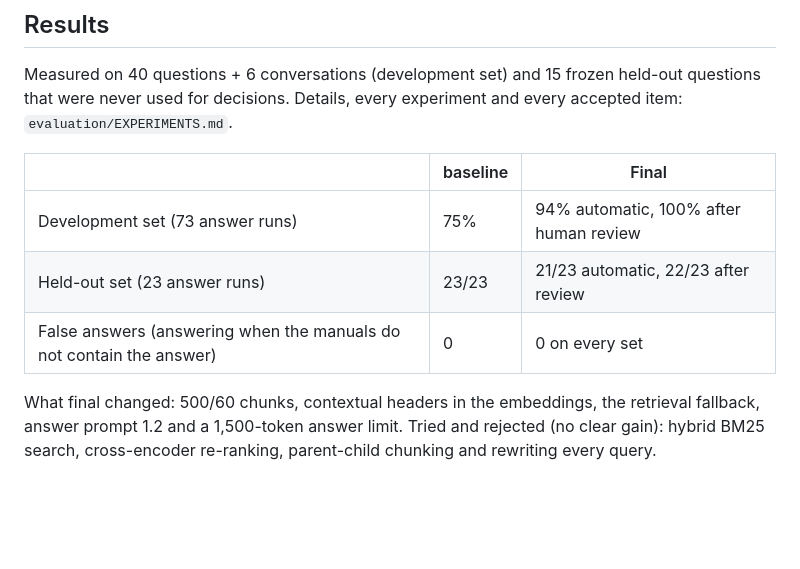
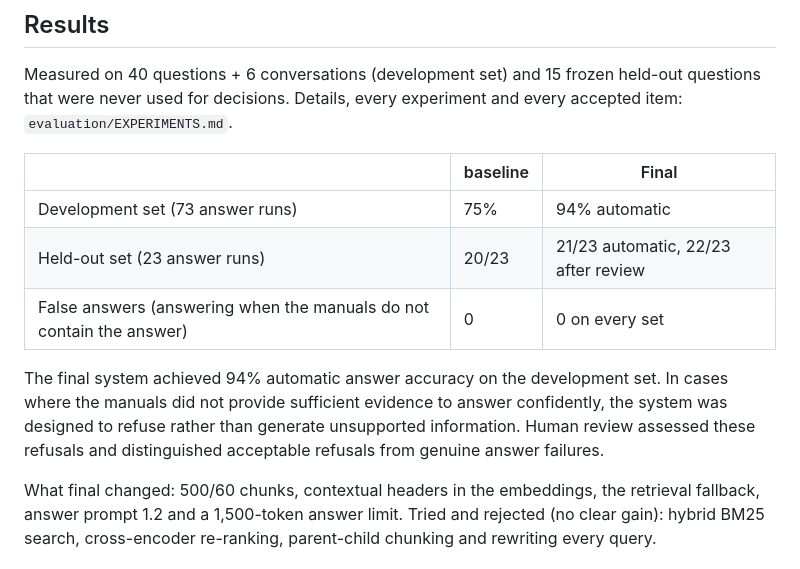
Before and after one commit to AZIMNIYAZ/ManualIQ, a Markdown page: README.md, the part around the change. Rendered like a GitHub page; blank space fills up the shorter version.

Commit message:
Revise accuracy metrics and system design details

```diff
--- a/README.md
+++ b/README.md
@@ -21,9 +21,11 @@ were never used for decisions. Details, every experiment and every accepted item
 
 | |  baseline | Final |
 |---|---|---|
-| Development set (73 answer runs) | 75% | 94% automatic, 100% after human review |
-| Held-out set (23 answer runs) | 23/23 | 21/23 automatic, 22/23 after review |
+| Development set (73 answer runs) | 75% | 94% automatic |
+| Held-out set (23 answer runs) | 20/23 | 21/23 automatic, 22/23 after review |
 | False answers (answering when the manuals do not contain the answer) | 0 | 0 on every set |
+
+The final system achieved 94% automatic answer accuracy on the development set. In cases where the manuals did not provide sufficient evidence to answer confidently, the system was designed to refuse rather than generate unsupported information. Human review assessed these refusals and distinguished acceptable refusals from genuine answer failures.
 
 What final changed: 500/60 chunks, contextual headers in the embeddings, the retrieval fallback,
 answer prompt 1.2 and a 1,500-token answer limit. Tried and rejected (no clear gain): hybrid BM25
```
